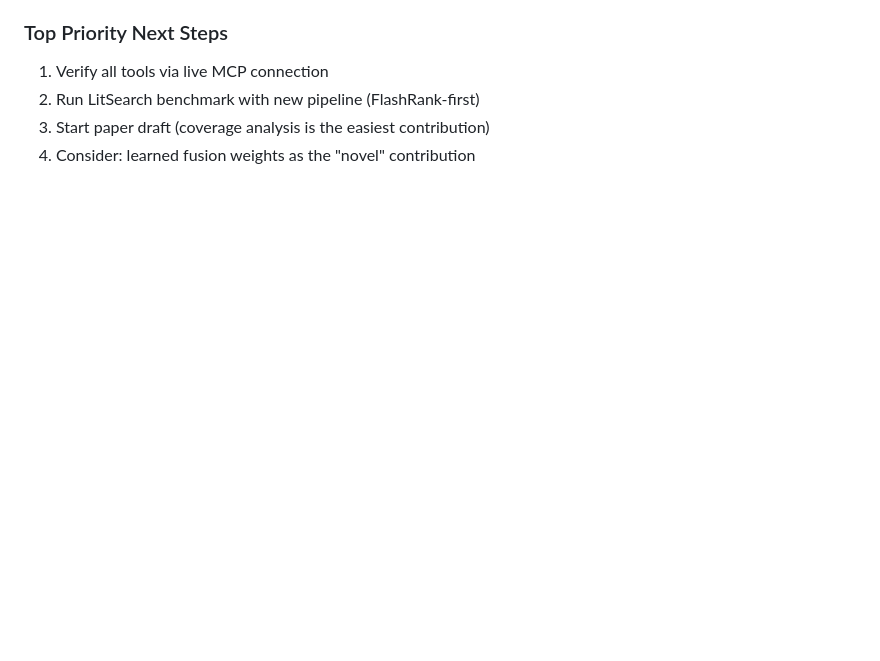
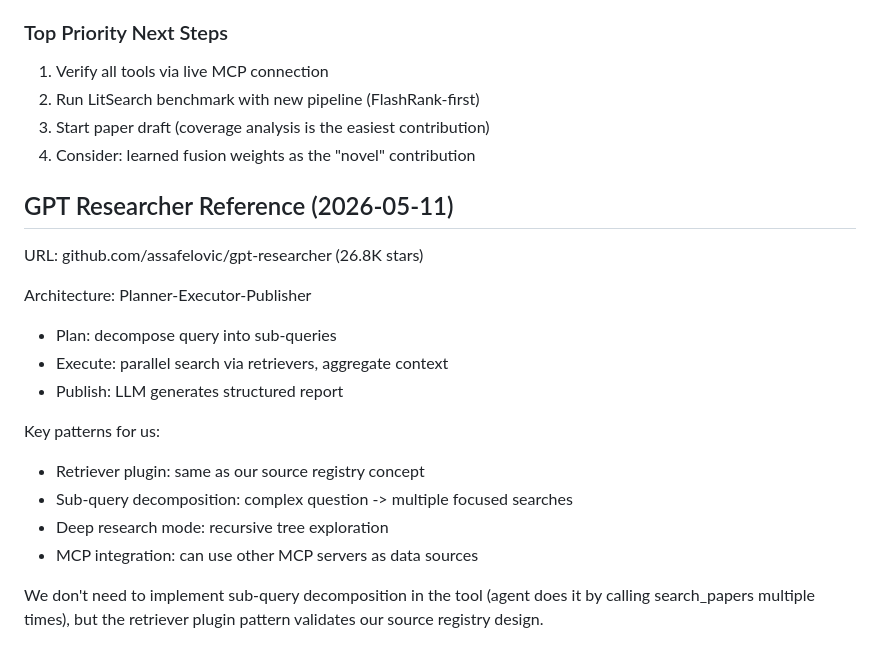
Before and after one commit to Liyux3/scholar-mcp, a Markdown page: .claude/research_notes.md, the part around the change. GitHub-like rendering; blank space fills up the shorter version.

Commit message:
Reference: GPT Researcher architecture (26.8K stars), retriever pattern

```diff
--- a/.claude/research_notes.md
+++ b/.claude/research_notes.md
@@ -1683,3 +1683,21 @@ restart the MCP server (kill old process, Claude Code will auto-restart).
 2. Run LitSearch benchmark with new pipeline (FlashRank-first)
 3. Start paper draft (coverage analysis is the easiest contribution)
 4. Consider: learned fusion weights as the "novel" contribution
+
+## GPT Researcher Reference (2026-05-11)
+URL: github.com/assafelovic/gpt-researcher (26.8K stars)
+
+Architecture: Planner-Executor-Publisher
+- Plan: decompose query into sub-queries
+- Execute: parallel search via retrievers, aggregate context
+- Publish: LLM generates structured report
+
+Key patterns for us:
+- Retriever plugin: same as our source registry concept
+- Sub-query decomposition: complex question -> multiple focused searches
+- Deep research mode: recursive tree exploration
+- MCP integration: can use other MCP servers as data sources
+
+We don't need to implement sub-query decomposition in the tool
+(agent does it by calling search_papers multiple times), but the
+retriever plugin pattern validates our source registry design.
```
